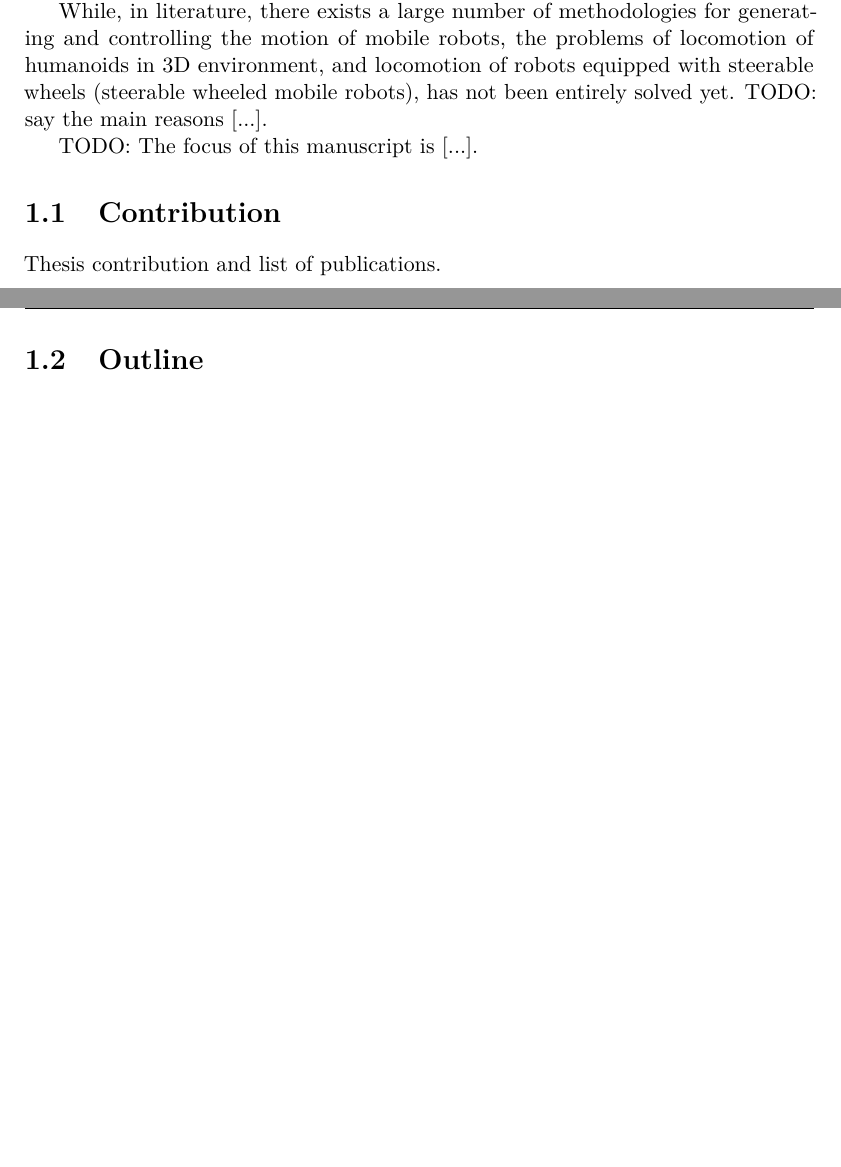
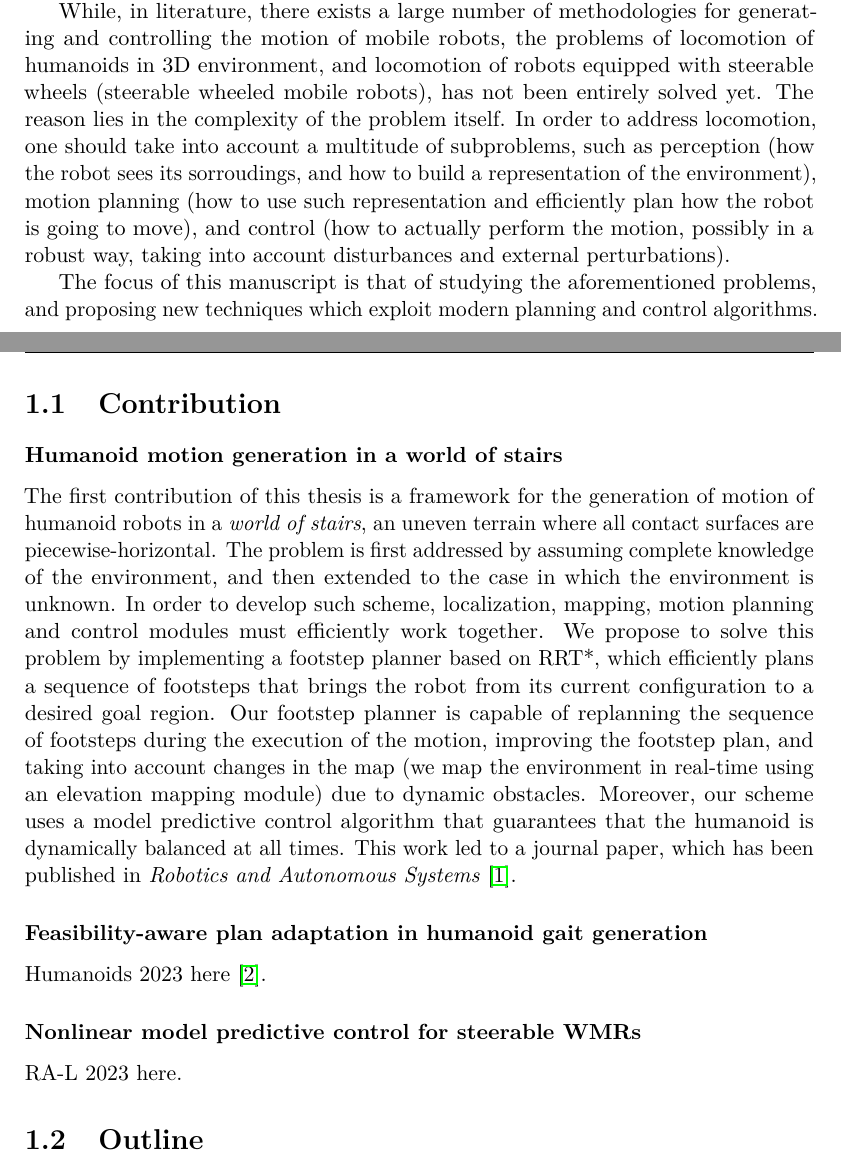
Before and after one commit to micco00x/phdthesis, a LaTeX thesis (thesis.tex, which reads bibliography.bib, introduction.tex): two parts of pages 7 and 8 of 127, joined at a grey line, cut so that both start at the same text, the shorter picture padded with empty space. Compiled offline with pdfLaTeX.

Commit message:
Introduction: sketching contribution (RAS23)

```diff
--- a/bibliography.bib
+++ b/bibliography.bib
@@ -311,0 +315,2 @@
+    title={{Feasibility-Aware Plan Adaptation in Humanoid Gait Generation}},
+    year={2023},
--- a/introduction.tex
+++ b/introduction.tex
@@ -29,12 +29,44 @@ While, in literature, there exists a large number of methodologies for
 generating and controlling the motion of mobile robots, the problems
 of locomotion of humanoids in 3D environment, and locomotion of robots
 equipped with steerable wheels (steerable wheeled mobile robots), has not been
-entirely solved yet. TODO: say the main reasons [...].
+entirely solved yet. The reason lies in the complexity of the problem itself.
+In order to address locomotion, one should take into account a multitude of
+subproblems, such as perception (how the robot sees its sorroudings,
+and how to build a representation of the environment), motion
+planning (how to use such representation and efficiently plan how the robot
+is going to move), and control (how to actually perform the motion, possibly
+in a robust way, taking into account disturbances and external perturbations).
 
-TODO: The focus of this manuscript is [...].
+The focus of this manuscript is that of studying the aforementioned problems,
+and proposing new techniques which exploit modern planning and control
+algorithms.
 
 \section{Contribution}
-Thesis contribution and list of publications.
+\subsubsection{Humanoid motion generation in a world of stairs}
+The first contribution of this thesis is a framework for the generation of
+motion of humanoid robots in a \textit{world of stairs}, an uneven terrain
+where all contact surfaces are piecewise-horizontal. The problem is first
+addressed by assuming complete knowledge of the environment, and then
+extended to the case in which the environment is unknown. In order to
+develop such scheme, localization, mapping, motion planning
+and control modules must efficiently work together. We propose to solve this
+problem by implementing a footstep planner based on RRT*, which efficiently
+plans a sequence of footsteps that brings the robot from its current
+configuration to a desired goal region. Our footstep planner is
+capable of replanning the sequence of footsteps during the execution of the
+motion, improving the footstep plan, and taking into account changes
+in the map (we map the environment in real-time using an elevation mapping
+module) due to dynamic obstacles. Moreover, our scheme
+uses a model predictive control algorithm that guarantees that the humanoid is
+dynamically balanced at all times. This work led to a journal paper, which
+has been published in \textit{Robotics and Autonomous Systems}
+\cite{Cipriano2023RAS}.
+
+\subsubsection{Feasibility-aware plan adaptation in humanoid gait generation}
+Humanoids 2023 here \cite{Cipriano2023Humanoids}.
+
+\subsubsection{Nonlinear model predictive control for steerable WMRs}
+RA-L 2023 here.
 
 \section{Outline}
 Outline of the thesis.
```
Also changed, not shown: bibliography.bib (10 more changed lines).
